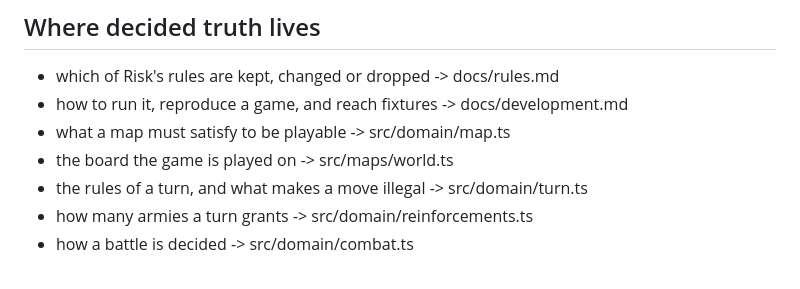
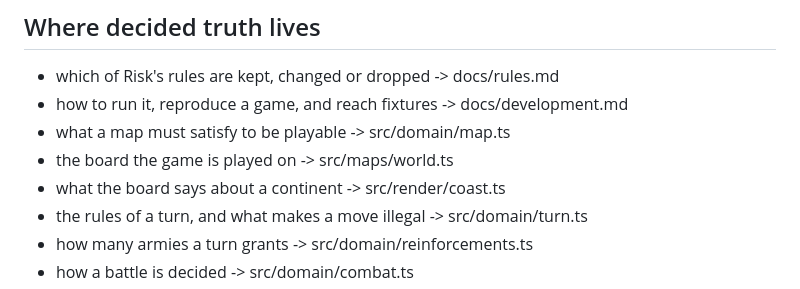
Before and after one commit to stefanvr/risky-turn, a Markdown page: PRODUCT.md, the part around the change. Drawn GitHub-style.

Commit message:
Name the owner of what a continent says
Co-Authored-By: Claude Opus 5 <noreply@anthropic.com>

```diff
--- a/PRODUCT.md
+++ b/PRODUCT.md
@@ -36,6 +36,7 @@ they are declared. A round needs only a phone and a few minutes of attention.
 - how to run it, reproduce a game, and reach fixtures -> docs/development.md
 - what a map must satisfy to be playable -> src/domain/map.ts
 - the board the game is played on -> src/maps/world.ts
+- what the board says about a continent -> src/render/coast.ts
 - the rules of a turn, and what makes a move illegal -> src/domain/turn.ts
 - how many armies a turn grants -> src/domain/reinforcements.ts
 - how a battle is decided -> src/domain/combat.ts
```
